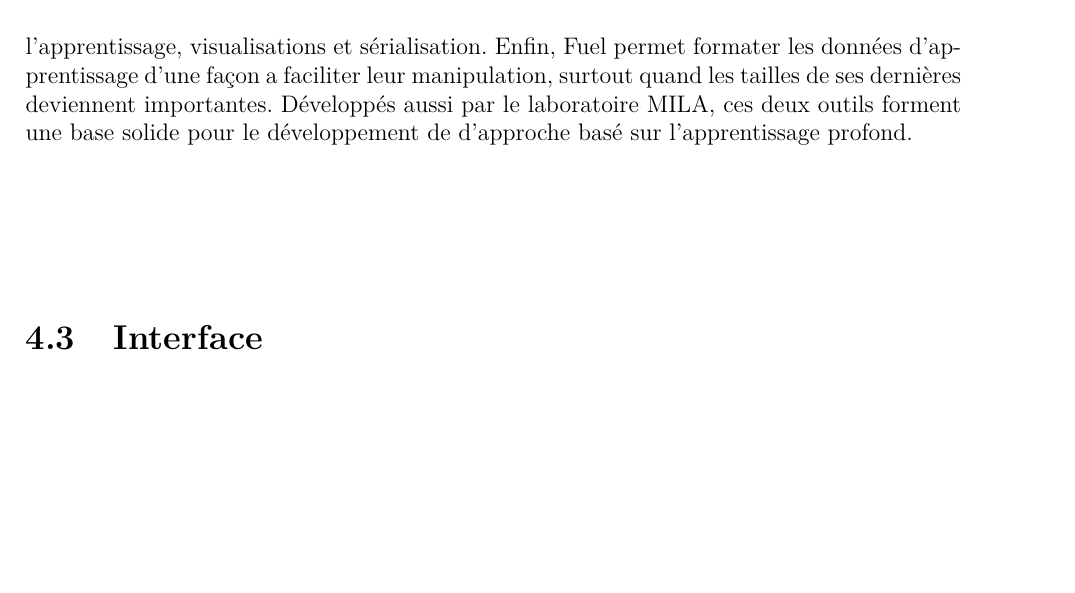
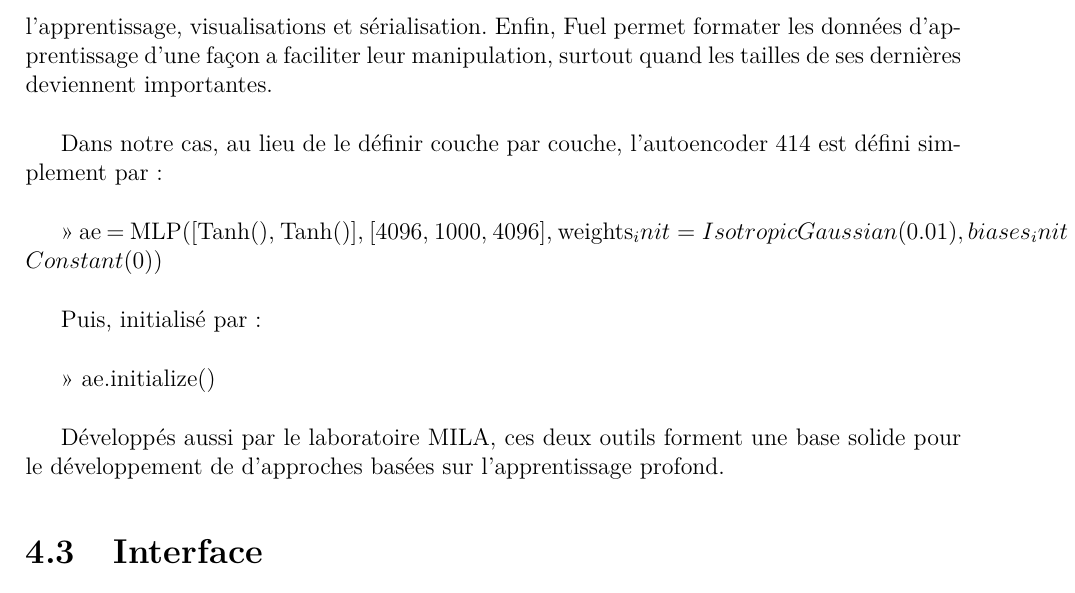
Before and after one commit to SamyMe/redaction-pfe, a LaTeX book (main.tex, which reads Chapters/Chapter4.tex): part of page 46 of 50, cut so that both start at the same text, the shorter picture padded with empty space. Compiled offline with pdfLaTeX.

Commit message:
adding example blocks

```diff
--- a/Chapters/Chapter4.tex
+++ b/Chapters/Chapter4.tex
@@ -69,8 +69,20 @@ Theano fut suivit d'autre framework qui ont repris les mêmes principes, l'un de
 D'autre outils ajoutent des couches d'abstraction a Theano pour faciliter son utilisation (ex: Blocks, Lasagne, Keras) .
 Le modèle (VGG CNN S) que nous avons utilisé est implémenté en Lasagne après avoir été convertie de Caffe (Caffe étant un autre Framework en C++ developpé par le laboratoire Berkeley Vision and Learning Center).\\
 
-Pour les autoencoders, nous avons utilisé Blocks [Bart et al. 15], un autre framework theano qui facilite la définition de modèles et leur modification. Il introduit des outils pour l'apprentissage, visualisations et sérialisation. Enfin, Fuel permet formater les données d'apprentissage d'une façon a faciliter leur manipulation, surtout quand les tailles de ses dernières deviennent importantes.
-Développés aussi par le laboratoire MILA, ces deux outils forment une base solide pour le développement de d’approche basé sur l'apprentissage profond.
+Pour les autoencoders, nous avons utilisé Blocks [Bart et al. 15], un autre framework theano qui facilite la définition de modèles et leur modification. Il introduit des outils pour l'apprentissage, visualisations et sérialisation. Enfin, Fuel permet formater les données d'apprentissage d'une façon a faciliter leur manipulation, surtout quand les tailles de ses dernières deviennent importantes.\\
+
+Dans notre cas, au lieu de le définir couche par couche, l'autoencoder 414 est défini simplement par:\\
+
+>> ae = MLP([Tanh(), Tanh()], [4096, 1000, 4096],
+              weights_init=IsotropicGaussian(0.01),
+              biases_init=Constant(0))\\
+
+
+Puis, initialisé par:\\
+
+>> ae.initialize()\\
+
+Développés aussi par le laboratoire MILA, ces deux outils forment une base solide pour le développement de d’approches basées sur l'apprentissage profond.
 
 \section{Interface}
 
```
Also changed, not shown: 7 other files.
